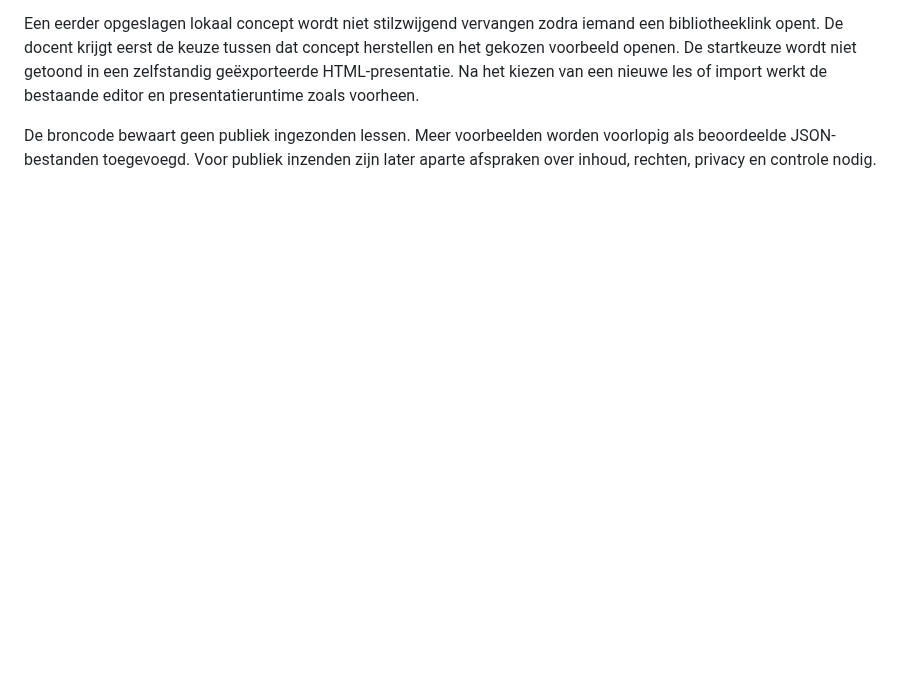
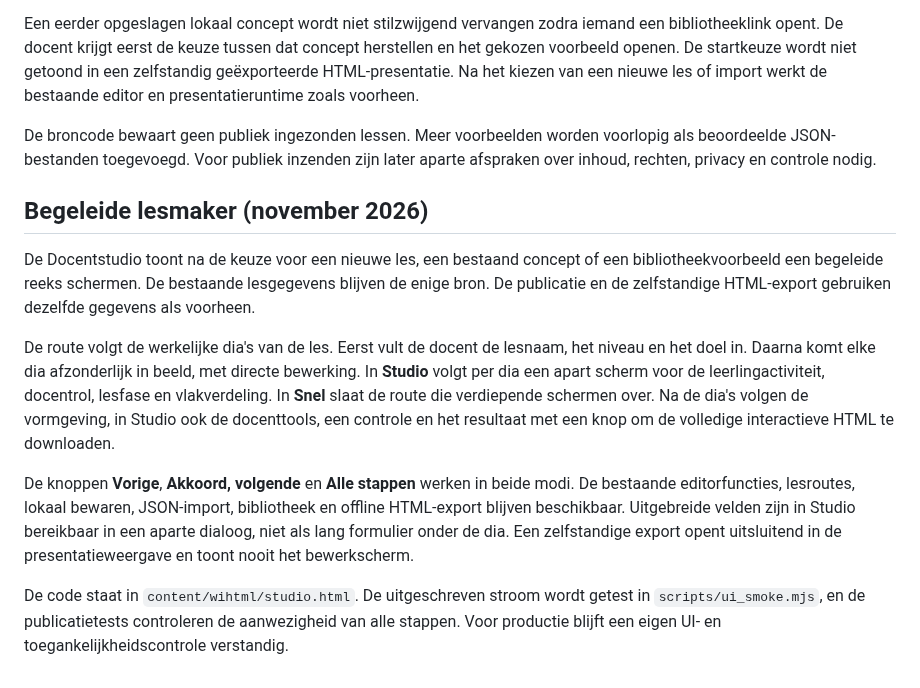
Before and after one commit to E-AI-MODEL/website, a Markdown page: docs/wihtml-website.md, the part around the change. GitHub-like rendering; blank space fills up the shorter version.

Commit message:
Beschrijf begeleide lesroute en behoud van de bestaande HTML-export

```diff
--- a/docs/wihtml-website.md
+++ b/docs/wihtml-website.md
@@ -75,3 +75,13 @@ De studio toont bij een gewone opening eerst een keuze: lege les (één dia), ee
 Een eerder opgeslagen lokaal concept wordt niet stilzwijgend vervangen zodra iemand een bibliotheeklink opent. De docent krijgt eerst de keuze tussen dat concept herstellen en het gekozen voorbeeld openen. De startkeuze wordt niet getoond in een zelfstandig geëxporteerde HTML-presentatie. Na het kiezen van een nieuwe les of import werkt de bestaande editor en presentatieruntime zoals voorheen.
 
 De broncode bewaart geen publiek ingezonden lessen. Meer voorbeelden worden voorlopig als beoordeelde JSON-bestanden toegevoegd. Voor publiek inzenden zijn later aparte afspraken over inhoud, rechten, privacy en controle nodig.
+
+## Begeleide lesmaker (november 2026)
+
+De Docentstudio toont na de keuze voor een nieuwe les, een bestaand concept of een bibliotheekvoorbeeld een begeleide reeks schermen. De bestaande lesgegevens blijven de enige bron. De publicatie en de zelfstandige HTML-export gebruiken dezelfde gegevens als voorheen.
+
+De route volgt de werkelijke dia's van de les. Eerst vult de docent de lesnaam, het niveau en het doel in. Daarna komt elke dia afzonderlijk in beeld, met directe bewerking. In **Studio** volgt per dia een apart scherm voor de leerlingactiviteit, docentrol, lesfase en vlakverdeling. In **Snel** slaat de route die verdiepende schermen over. Na de dia's volgen de vormgeving, in Studio ook de docenttools, een controle en het resultaat met een knop om de volledige interactieve HTML te downloaden.
+
+De knoppen **Vorige**, **Akkoord, volgende** en **Alle stappen** werken in beide modi. De bestaande editorfuncties, lesroutes, lokaal bewaren, JSON-import, bibliotheek en offline HTML-export blijven beschikbaar. Uitgebreide velden zijn in Studio bereikbaar in een aparte dialoog, niet als lang formulier onder de dia. Een zelfstandige export opent uitsluitend in de presentatieweergave en toont nooit het bewerkscherm.
+
+De code staat in `content/wihtml/studio.html`. De uitgeschreven stroom wordt getest in `scripts/ui_smoke.mjs`, en de publicatietests controleren de aanwezigheid van alle stappen. Voor productie blijft een eigen UI- en toegankelijkheidscontrole verstandig.
```
